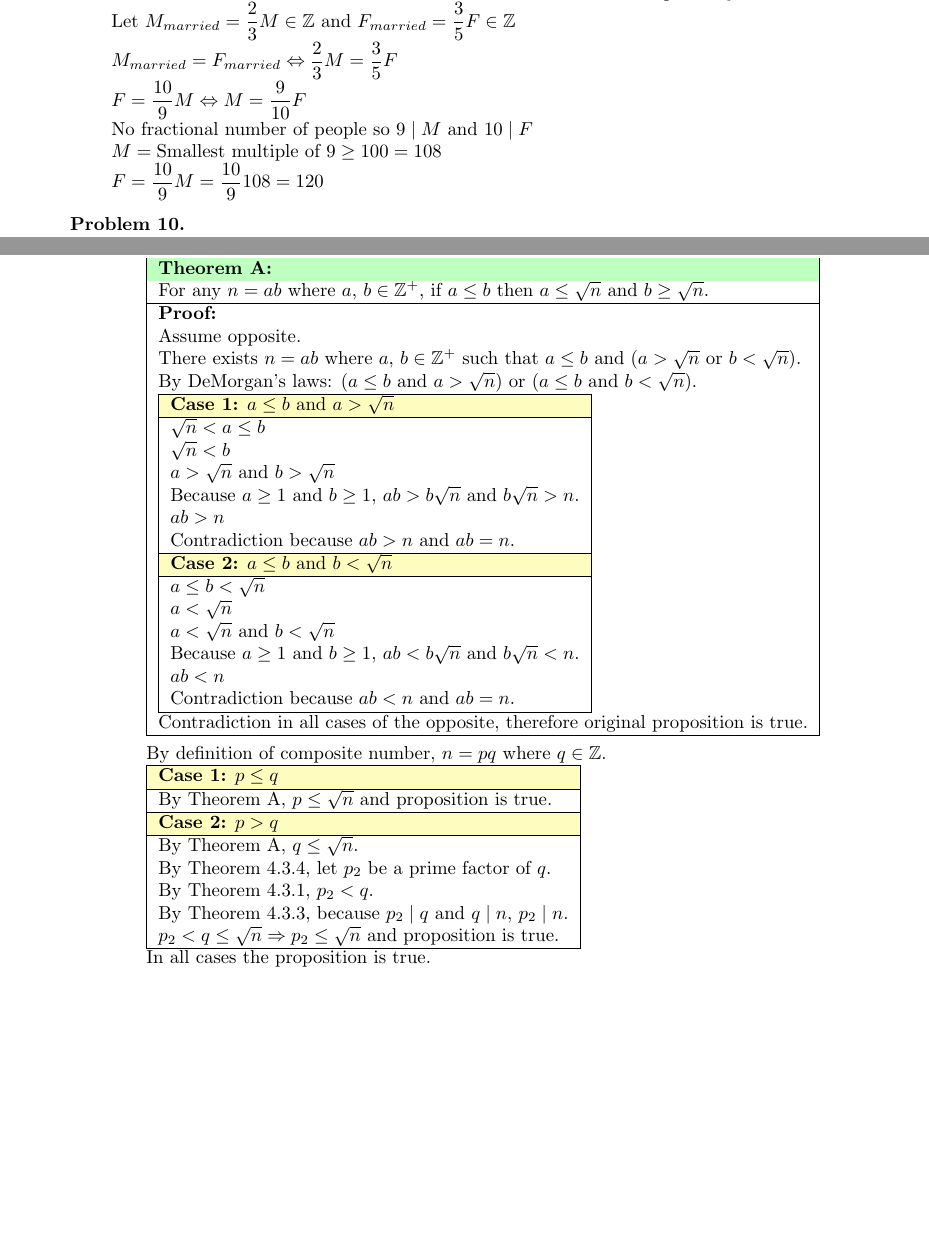
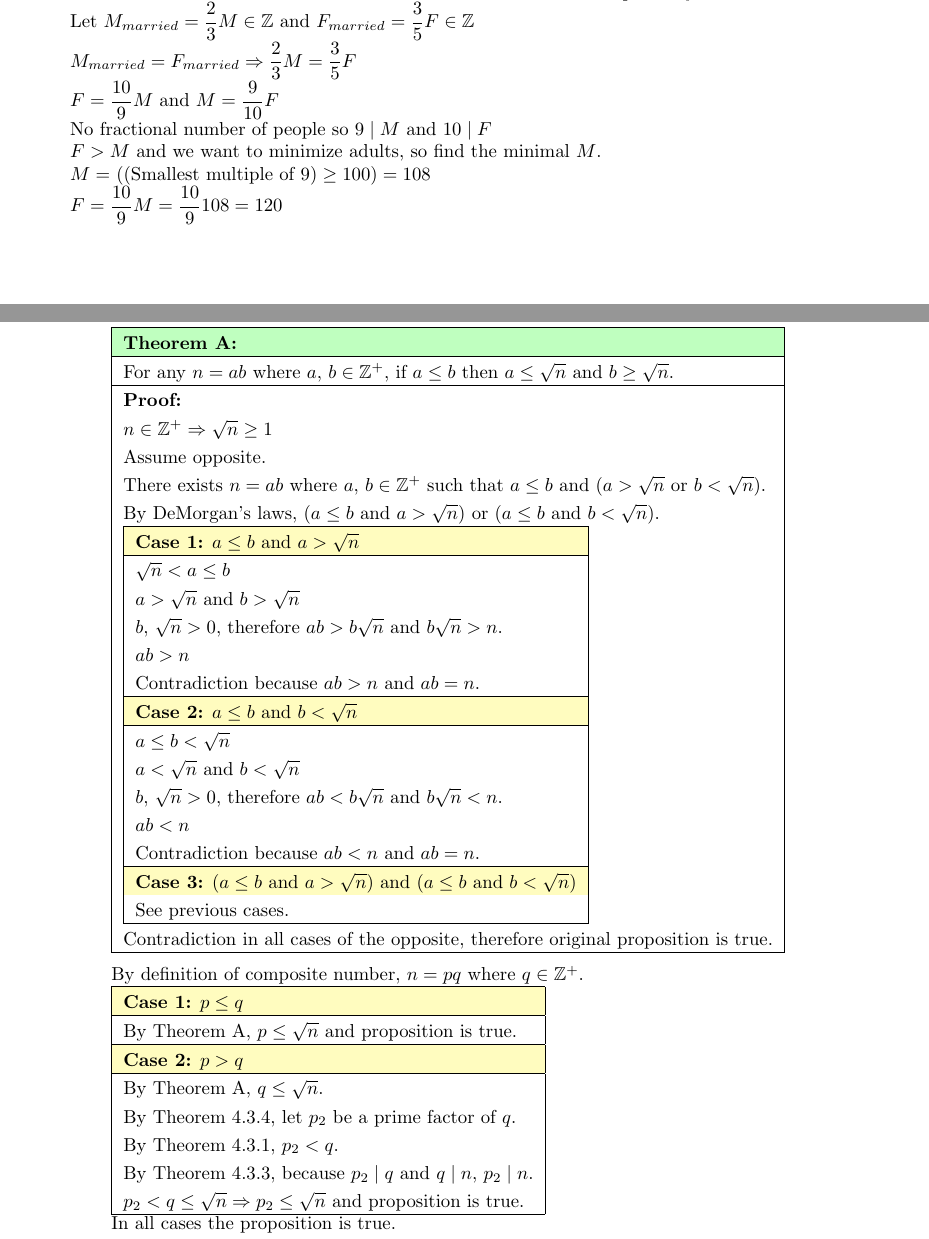
Before and after one commit to Confuzzl/sbu-cse215, a LaTeX problem sheet (hw3/116579508.tex): two parts of pages 3 and 6 of 7 before the commit and two parts of pages 3 and 7 of 8 after it, joined at a grey line, cut so that both start at the same text, the shorter picture padded with empty space. Compiled offline with pdfLaTeX.

Commit message:
hw3 fixes

```diff
--- a/hw3/116579508.tex
+++ b/hw3/116579508.tex
@@ -7,6 +7,8 @@
 \usepackage{cancel}
 \usepackage{tabularx}
 
+\setlength{\extrarowheight}{3pt}
+
 \begin{document}
 	\newcommand{\set}[1]{Exercise Set 4.#1}
 
@@ -176,10 +183,11 @@
 		\textbf{Proof:} \\
 		Let $M \geq 100 \in \mathbb{Z}$ and $F \in \mathbb{N}$ be the number of men and women respectively. \\
 		Let $M_{married}=\dfrac{2}{3}M \in \mathbb{Z}$ and $F_{married}=\dfrac{3}{5}F \in \mathbb{Z}$ \\
-		$M_{married}=F_{married} \Leftrightarrow \dfrac{2}{3}M = \dfrac{3}{5}F$ \\
-		$F=\dfrac{10}{9}M \Leftrightarrow M = \dfrac{9}{10}F$ \\
+		$M_{married}=F_{married} \Rightarrow \dfrac{2}{3}M = \dfrac{3}{5}F$ \\
+		$F=\dfrac{10}{9}M$ and $M = \dfrac{9}{10}F$ \\
 		No fractional number of people so $9 \mid M$ and $10 \mid F$ \\
-		$M=\text{Smallest multiple of $9\geq100$}=108$ \\
+		$F>M$ and we want to minimize adults, so find the minimal $M$. \\
+		$M=$ ((Smallest multiple of $9)\geq100)=108$ \\
 		$F=\dfrac{10}{9}M=\dfrac{10}{9}108=120$
 		}
 
@@ -189,5 +197,3 @@
 			\item [(a)]
 			Use the quotient-remainder theorem with $d=3$ to prove that the product of any two consecutive integers has the form $3k$ or $3k+2$ for some integer $k$. \\
 			\textbf{Proof:} \\
-			By quotient remainder theorem, $n=3q+r$ and $0 \leq r < 3$. \\
-			\begin{tabularx}{\linewidth}{|X|X|X|}
@@ -208,7 +217,6 @@
 				\end{aligned}$ &
 				$\begin{aligned}[t]
 					n(n+1) &=(3q+2)(3q+3) \\
-					&=9q^2+15q+6 \\
-					&= 3\underbrace{(3q^2+5q+2)}_k
+					&=(3q+2)(3(q+1)) \\
+					&= 3\underbrace{(3q+2)(q+1)}_k
 				\end{aligned}$ \\
-				$n(n+1)=3k$ & $n(n+1)=3k+2$ & $n(n+1)=3k$ \\
@@ -215,5 +226,5 @@
 				\hline
-			\end{tabularx} \\
+			\end{tabular} \\
 			In all cases, the product of consecutive integers can be written in the form $3k$ or $3k+2$ for some integer $k$.
 		\end{enumerate}
 		}
@@ -365,7 +377,6 @@
 			\item [(b)]
 			For all integers $n>1$, if $n$ is not prime, then there exists a prime number $p$ such that $p \leq \sqrt{n}$ and $n$ is divisible by $p$. \\
 			\textbf{Proof:} \\
-			Using $\mathbb{P}$ as the set of primes. \\
 			\begin{tabular}{|l|}
 				\hline
 				\theorem{4.3.1}{For all integers $a$ and $b$, if $a$ and $b$ are positive and $a$ divides $b$, then $a < b$.} \\
@@ -387,37 +398,37 @@
 				\theorem{A}{For any $n=ab$ where $a,\, b \in \mathbb{Z}^+$, if $a \leq b$ then $a \leq \sqrt{n}$ and $b \geq \sqrt{n}$.} \\
 				\hline
 				\textbf{Proof:} \\
+				$n \in \mathbb{Z}^+ \Rightarrow \sqrt{n}\geq1$ \\
 				Assume opposite. \\
 				There exists $n=ab$ where $a,\, b \in \mathbb{Z}^+$ such that $a\leq b$ and ($a>\sqrt{n}$ or $b<\sqrt{n}$). \\
-				By DeMorgan's laws: ($a\leq b$ and $a>\sqrt{n}$) or ($a\leq b$ and $b<\sqrt{n}$). \\
+				By DeMorgan's laws, ($a\leq b$ and $a>\sqrt{n}$) or ($a\leq b$ and $b<\sqrt{n}$). \\
 				\begin{tabular}{|l|}
 					\hline
 					\case{1}{$a\leq b$ and $a>\sqrt{n}$} \\
 					\hline
 					$\sqrt{n}<a\leq b$ \\
-					$\sqrt{n}<b$ \\
 					$a>\sqrt{n}$ and $b>\sqrt{n}$ \\
-					Because $a\geq1$ and $b\geq1$, $ab>b\sqrt{n}$ and $b\sqrt{n}>n$. \\
+					$b,\, \sqrt{n}>0$, therefore $ab>b\sqrt{n}$ and $b\sqrt{n}>n$. \\
 					$ab>n$ \\
 					Contradiction because $ab>n$ and $ab=n$. \\
-
 					\hline
-
 					\case{2}{$a\leq b$ and $b<\sqrt{n}$} \\
 					\hline
 					$a\leq b<\sqrt{n}$ \\
-					$a<\sqrt{n}$ \\
 					$a<\sqrt{n}$ and $b<\sqrt{n}$ \\
-					Because $a\geq1$ and $b\geq1$, $ab<b\sqrt{n}$ and $b\sqrt{n}<n$. \\
+					$b,\, \sqrt{n}>0$, therefore $ab<b\sqrt{n}$ and $b\sqrt{n}<n$. \\
 					$ab<n$ \\
 					Contradiction because $ab<n$ and $ab=n$. \\
+					\hline
+					\case{3}{($a\leq b$ and $a>\sqrt{n}$) and ($a\leq b$ and $b<\sqrt{n}$)} \\
+					See previous cases. \\
 					\hline
 				\end{tabular} \\
 				Contradiction in all cases of the opposite, therefore original proposition is true. \\
 				\hline
 			\end{tabular} \\
 
-			By definition of composite number, $n=pq$ where $q \in \mathbb{Z}$. \\
+			By definition of composite number, $n=pq$ where $q \in \mathbb{Z}^+$. \\
 			\begin{tabular}{|l|}
 				\hline
 				\case{1}{$p \leq q$} \\
```
Also changed, not shown: hw3/116579508.pdf, hw3/116579508.tex (48 more changed lines), 3 other files.
